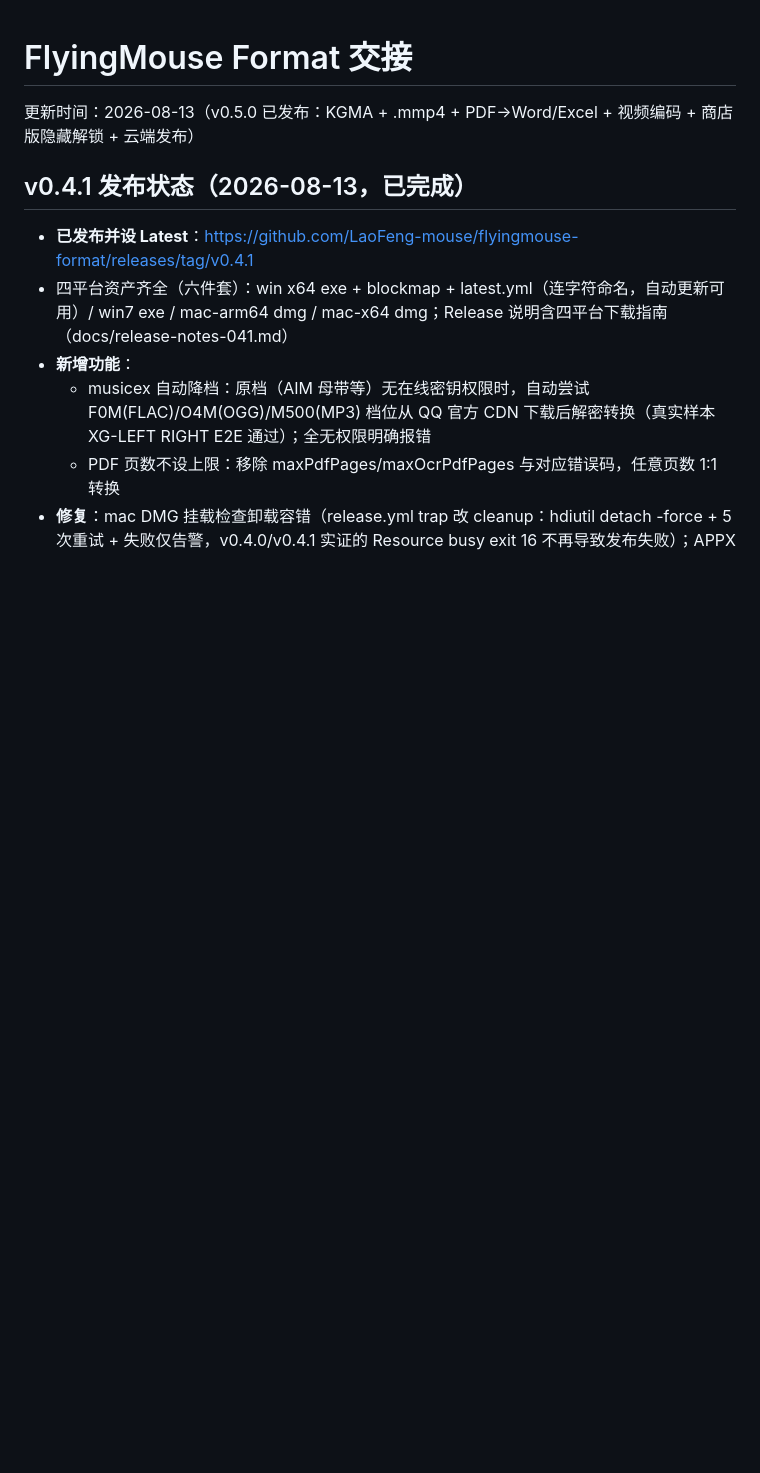
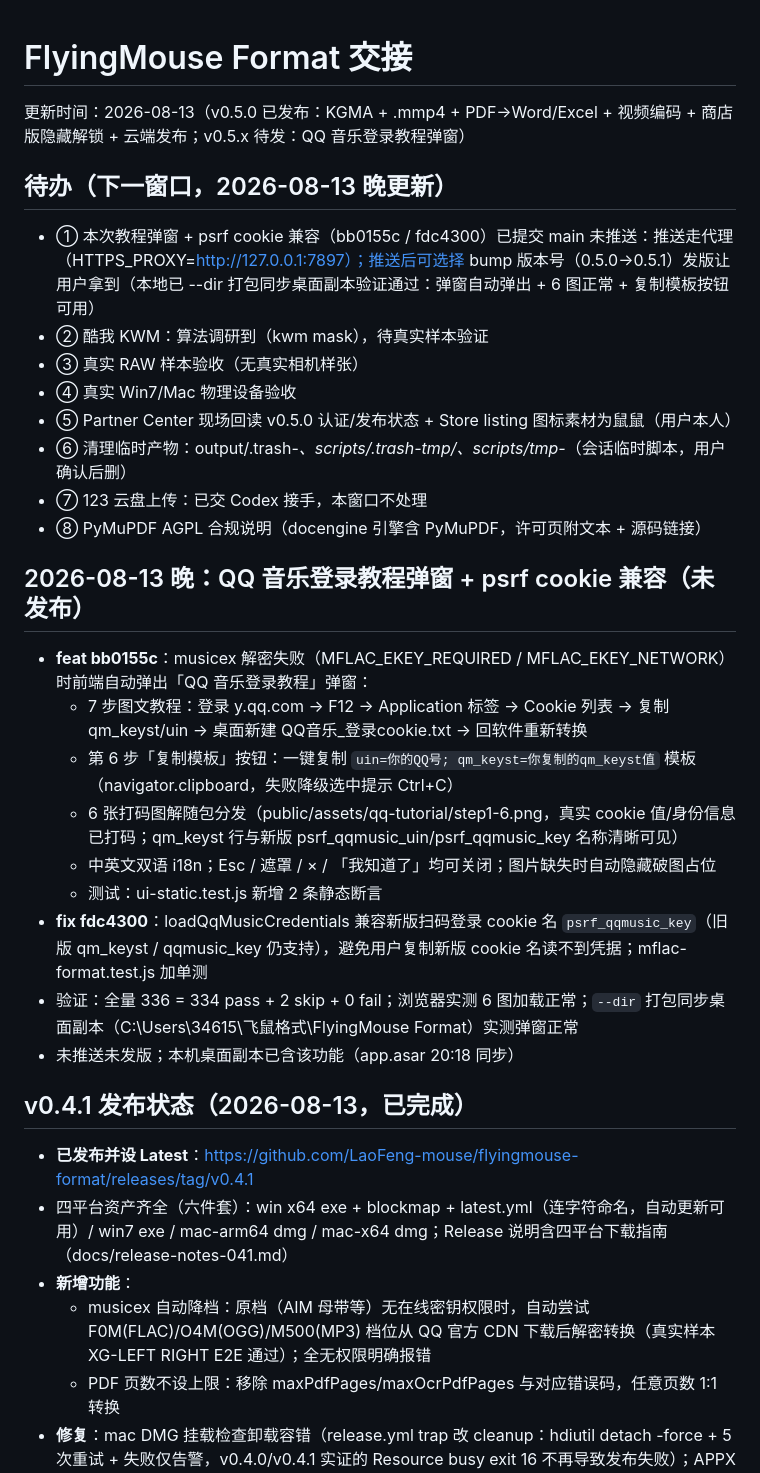
Before and after one commit to LaoFeng-mouse/flyingmouse-format, a Markdown page: docs/HANDOFF.md, the part around the change. GitHub-like rendering; blank space fills up the shorter version.

Commit message:
docs: HANDOFF 记录 QQ 音乐登录教程弹窗 + psrf cookie 兼容（待推送发版）

```diff
--- a/docs/HANDOFF.md
+++ b/docs/HANDOFF.md
@@ -1,6 +1,29 @@
 # FlyingMouse Format 交接
 
-更新时间：2026-08-13（v0.5.0 已发布：KGMA + .mmp4 + PDF→Word/Excel + 视频编码 + 商店版隐藏解锁 + 云端发布）
+更新时间：2026-08-13（v0.5.0 已发布：KGMA + .mmp4 + PDF→Word/Excel + 视频编码 + 商店版隐藏解锁 + 云端发布；v0.5.x 待发：QQ 音乐登录教程弹窗）
+
+## 待办（下一窗口，2026-08-13 晚更新）
+
+- ① 本次教程弹窗 + psrf cookie 兼容（bb0155c / fdc4300）已提交 main 未推送：推送走代理（HTTPS_PROXY=http://127.0.0.1:7897）；推送后可选择 bump 版本号（0.5.0→0.5.1）发版让用户拿到（本地已 --dir 打包同步桌面副本验证通过：弹窗自动弹出 + 6 图正常 + 复制模板按钮可用）
+- ② 酷我 KWM：算法调研到（kwm mask），待真实样本验证
+- ③ 真实 RAW 样本验收（无真实相机样张）
+- ④ 真实 Win7/Mac 物理设备验收
+- ⑤ Partner Center 现场回读 v0.5.0 认证/发布状态 + Store listing 图标素材为鼠鼠（用户本人）
+- ⑥ 清理临时产物：output/.trash-*、scripts/.trash-tmp/、scripts/tmp-*（会话临时脚本，用户确认后删）
+- ⑦ 123 云盘上传：已交 Codex 接手，本窗口不处理
+- ⑧ PyMuPDF AGPL 合规说明（docengine 引擎含 PyMuPDF，许可页附文本 + 源码链接）
+
+## 2026-08-13 晚：QQ 音乐登录教程弹窗 + psrf cookie 兼容（未发布）
+
+- **feat bb0155c**：musicex 解密失败（MFLAC_EKEY_REQUIRED / MFLAC_EKEY_NETWORK）时前端自动弹出「QQ 音乐登录教程」弹窗：
+  - 7 步图文教程：登录 y.qq.com → F12 → Application 标签 → Cookie 列表 → 复制 qm_keyst/uin → 桌面新建 QQ音乐_登录cookie.txt → 回软件重新转换
+  - 第 6 步「复制模板」按钮：一键复制 `uin=你的QQ号; qm_keyst=你复制的qm_keyst值` 模板（navigator.clipboard，失败降级选中提示 Ctrl+C）
+  - 6 张打码图解随包分发（public/assets/qq-tutorial/step1-6.png，真实 cookie 值/身份信息已打码；qm_keyst 行与新版 psrf_qqmusic_uin/psrf_qqmusic_key 名称清晰可见）
+  - 中英文双语 i18n；Esc / 遮罩 / × / 「我知道了」均可关闭；图片缺失时自动隐藏破图占位
+  - 测试：ui-static.test.js 新增 2 条静态断言
+- **fix fdc4300**：loadQqMusicCredentials 兼容新版扫码登录 cookie 名 `psrf_qqmusic_key`（旧版 qm_keyst / qqmusic_key 仍支持），避免用户复制新版 cookie 名读不到凭据；mflac-format.test.js 加单测
+- 验证：全量 336 = 334 pass + 2 skip + 0 fail；浏览器实测 6 图加载正常；`--dir` 打包同步桌面副本（C:\Users\34615\飞鼠格式\FlyingMouse Format）实测弹窗正常
+- 未推送未发版；本机桌面副本已含该功能（app.asar 20:18 同步）
 
 ## v0.4.1 发布状态（2026-08-13，已完成）
 
```
